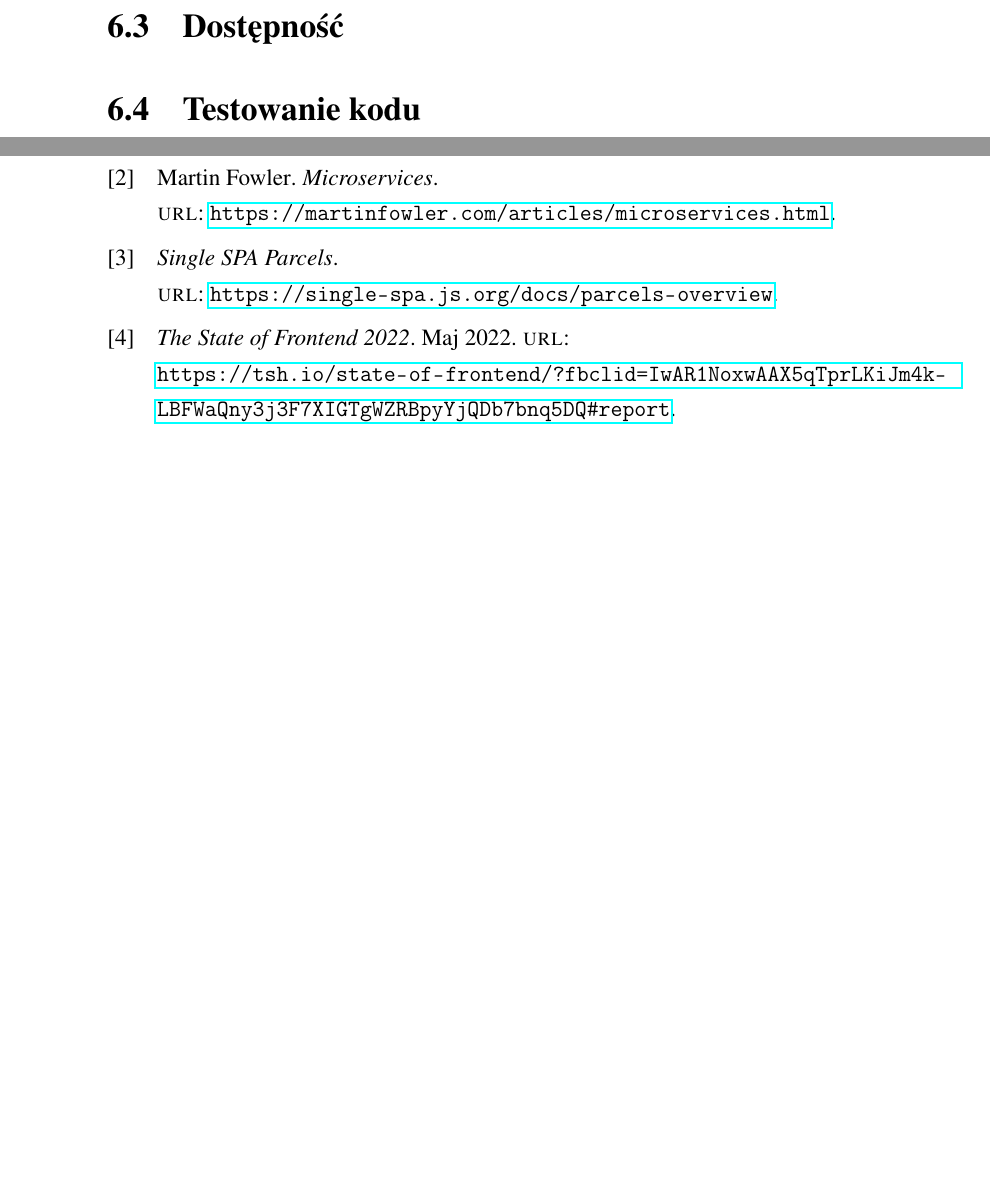
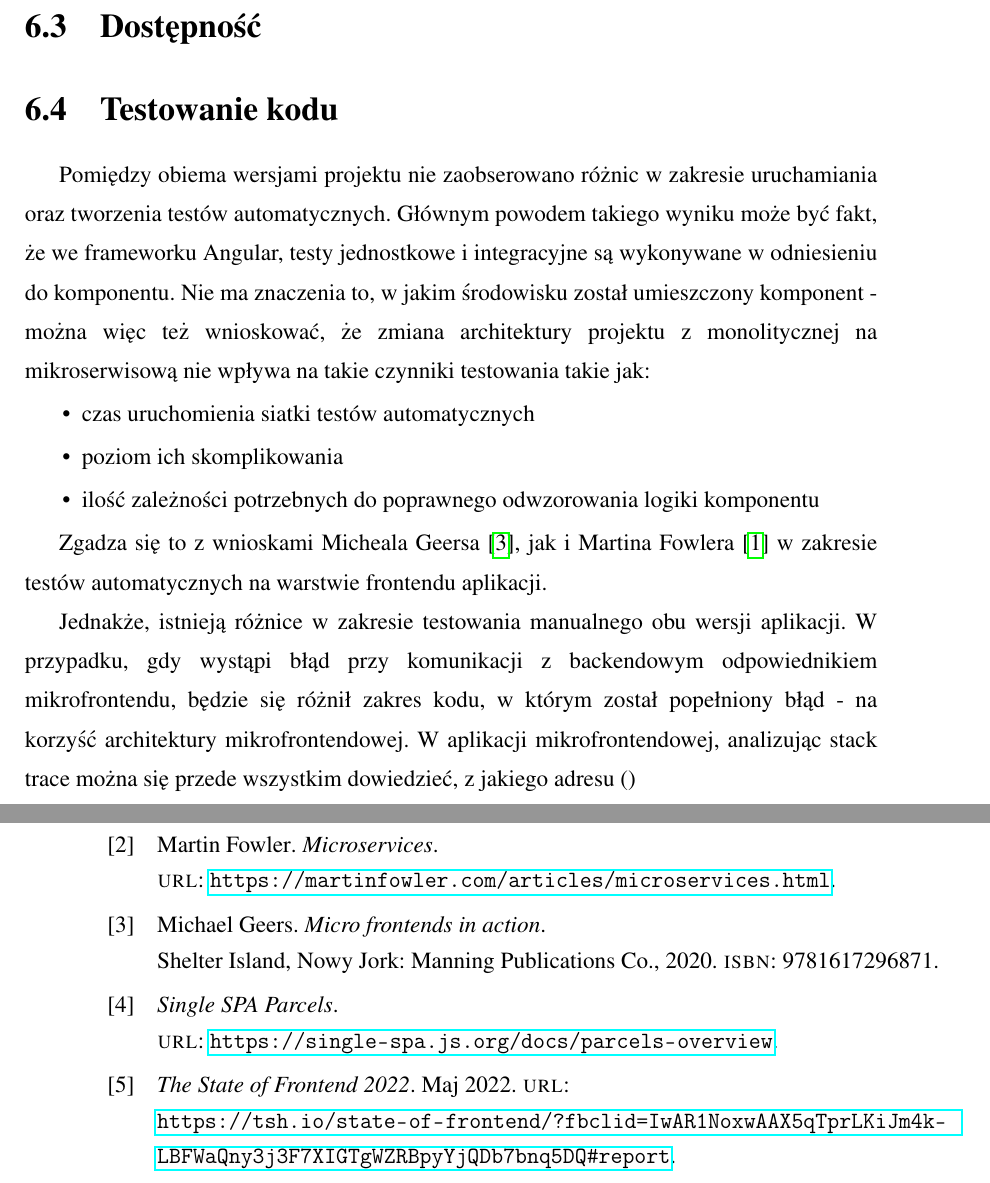
Before and after one commit to BordowyRydwan/EngineeringThesis, a LaTeX thesis (main.tex): two parts of pages 27 and 29 of 32 before the commit and two parts of pages 28 and 31 of 34 after it, joined at a grey line, cut so that both start at the same text, the shorter picture padded with empty space. Compiled offline with pdfLaTeX.

Commit message:
Add microfrontend app description

```diff
--- a/main.tex
+++ b/main.tex
@@ -294,6 +307,21 @@ Podany zestaw funkcjonalności umożliwi wydzielenie kilku mikroserwisów, co za
   \section{Wydajność}
   \section{Dostępność}
   \section{Testowanie kodu}
+  Pomiędzy obiema wersjami projektu nie zaobserowano różnic w zakresie uruchamiania oraz tworzenia testów automatycznych. Głównym powodem takiego wyniku może być fakt, że we frameworku Angular, testy jednostkowe i integracyjne są wykonywane w odniesieniu do komponentu. Nie ma znaczenia to, w jakim środowisku został umieszczony komponent - można więc też wnioskować, że zmiana architektury projektu z monolitycznej na mikroserwisową nie wpływa na takie czynniki testowania takie jak:
+
+  \begin{itemize}
+    \item czas uruchomienia siatki testów automatycznych
+    \item poziom ich skomplikowania
+    \item ilość zależności potrzebnych do poprawnego odwzorowania logiki komponentu
+  \end{itemize}
+
+  % TODO: uruchomić dwie siatki testów tego samego komponentu i wykazać, że to to samo
+
+  Zgadza się to z wnioskami Micheala Geersa \cite{geers_2020}, jak i Martina Fowlera \cite{fowler_2019} w zakresie testów automatycznych na warstwie frontendu aplikacji.
+
+  % TODO: podmienić stack trace na polski odpowiednik
+  Jednakże, istnieją różnice w zakresie testowania manualnego obu wersji aplikacji. W przypadku, gdy wystąpi błąd przy komunikacji z backendowym odpowiednikiem mikrofrontendu, będzie się różnił zakres kodu, w którym został popełniony błąd - na korzyść architektury mikrofrontendowej. W aplikacji mikrofrontendowej, analizując stack trace można się przede wszystkim dowiedzieć, z jakiego adresu ()
+
   \section{Zależności między modułami i projektami}
   \section{Możliwości w zakresie zarządzania projektami}
   \section{Skalowalność}
```
Also changed, not shown: main.tex (15 more changed lines).
